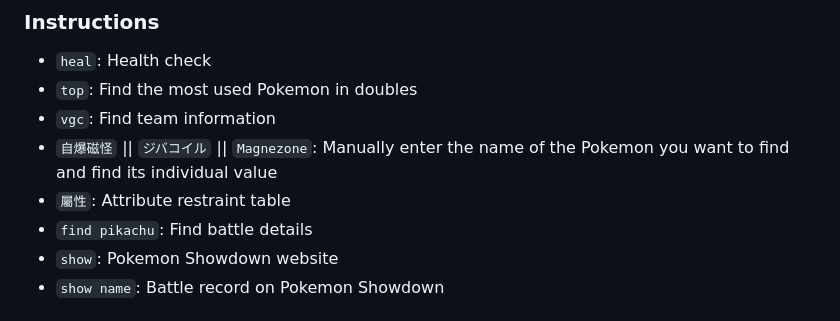
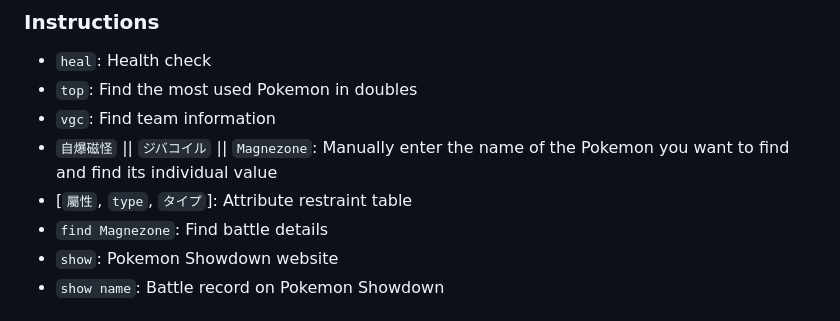
Before and after one commit to louis70109/find-your-pokemon, a Markdown page: README.md, the part around the change. Rendered like a GitHub page.

Commit message:
📝 update readme

```diff
--- a/README.md
+++ b/README.md
@@ -13,8 +13,8 @@ This is a Python project that can search for Pokemon from the official website a
 - `top`: Find the most used Pokemon in doubles
 - `vgc`: Find team information
 - `自爆磁怪` || `ジバコイル` || `Magnezone`: Manually enter the name of the Pokemon you want to find and find its individual value
-- `屬性`: Attribute restraint table
-- `find pikachu`: Find battle details
+-  [`屬性`, `type`, `タイプ`]: Attribute restraint table
+- `find Magnezone`: Find battle details
 - `show`: Pokemon Showdown website
 - `show name`: Battle record on Pokemon Showdown
 
```
